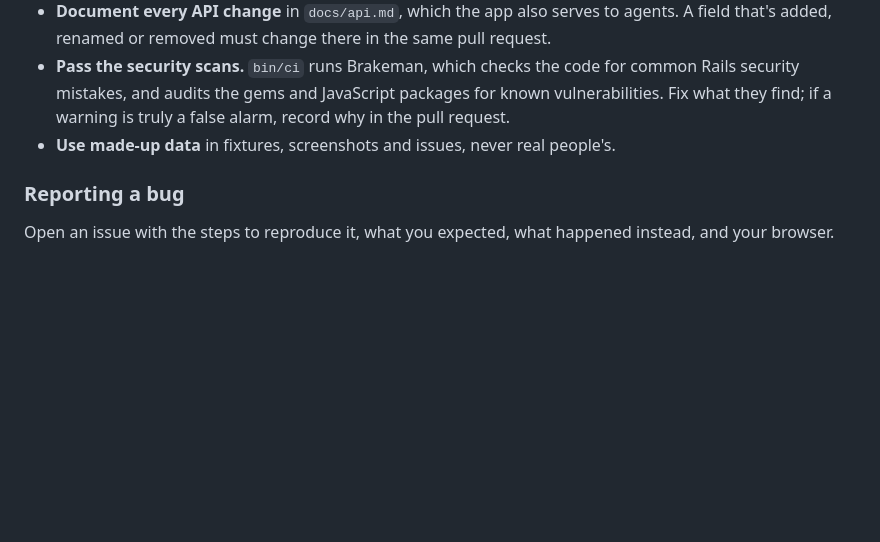
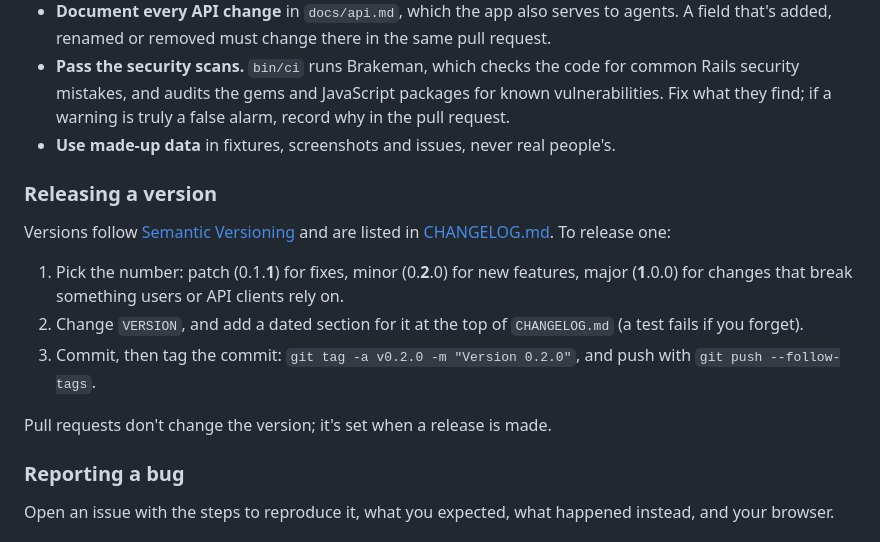
Before and after one commit to ticmyvom/gear-tracker, a Markdown page: README.md, the part around one of its changes. Drawn GitHub-style; blank space fills up the shorter version.

```diff
--- a/README.md
+++ b/README.md
@@ -167,6 +189,20 @@ fix, open an issue first so we can agree on the approach before you write code.
   record why in the pull request.
 - **Use made-up data** in fixtures, screenshots and issues, never real people's.
 
+### Releasing a version
+
+Versions follow [Semantic Versioning](https://semver.org/) and are listed in
+[CHANGELOG.md](CHANGELOG.md). To release one:
+
+1. Pick the number: patch (0.1.**1**) for fixes, minor (0.**2**.0) for new features,
+   major (**1**.0.0) for changes that break something users or API clients rely on.
+2. Change `VERSION`, and add a dated section for it at the top of `CHANGELOG.md`
+   (a test fails if you forget).
+3. Commit, then tag the commit: `git tag -a v0.2.0 -m "Version 0.2.0"`, and push
+   with `git push --follow-tags`.
+
+Pull requests don't change the version; it's set when a release is made.
+
 ### Reporting a bug
 
 Open an issue with the steps to reproduce it, what you expected, what happened
```
Also changed, not shown: other parts of README.md (+22 -0 lines), CHANGELOG.md (added, +25 -0 lines), docs/screenshots/gear-list.png (added), docs/screenshots/mattress-pad.png (added), docs/screenshots/phone-energy-entry.png (added), docs/screenshots/prius-prime.png (added), 6 other files.
